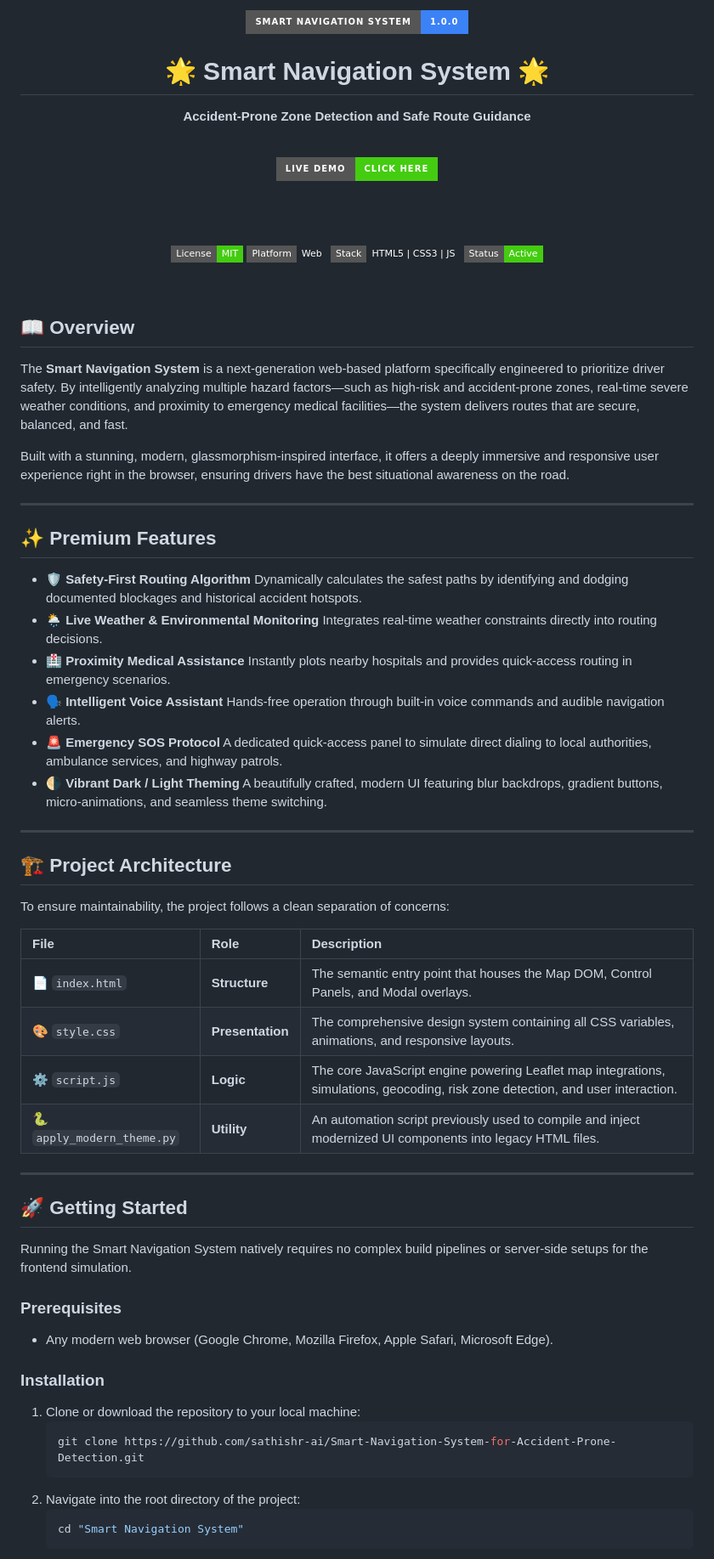
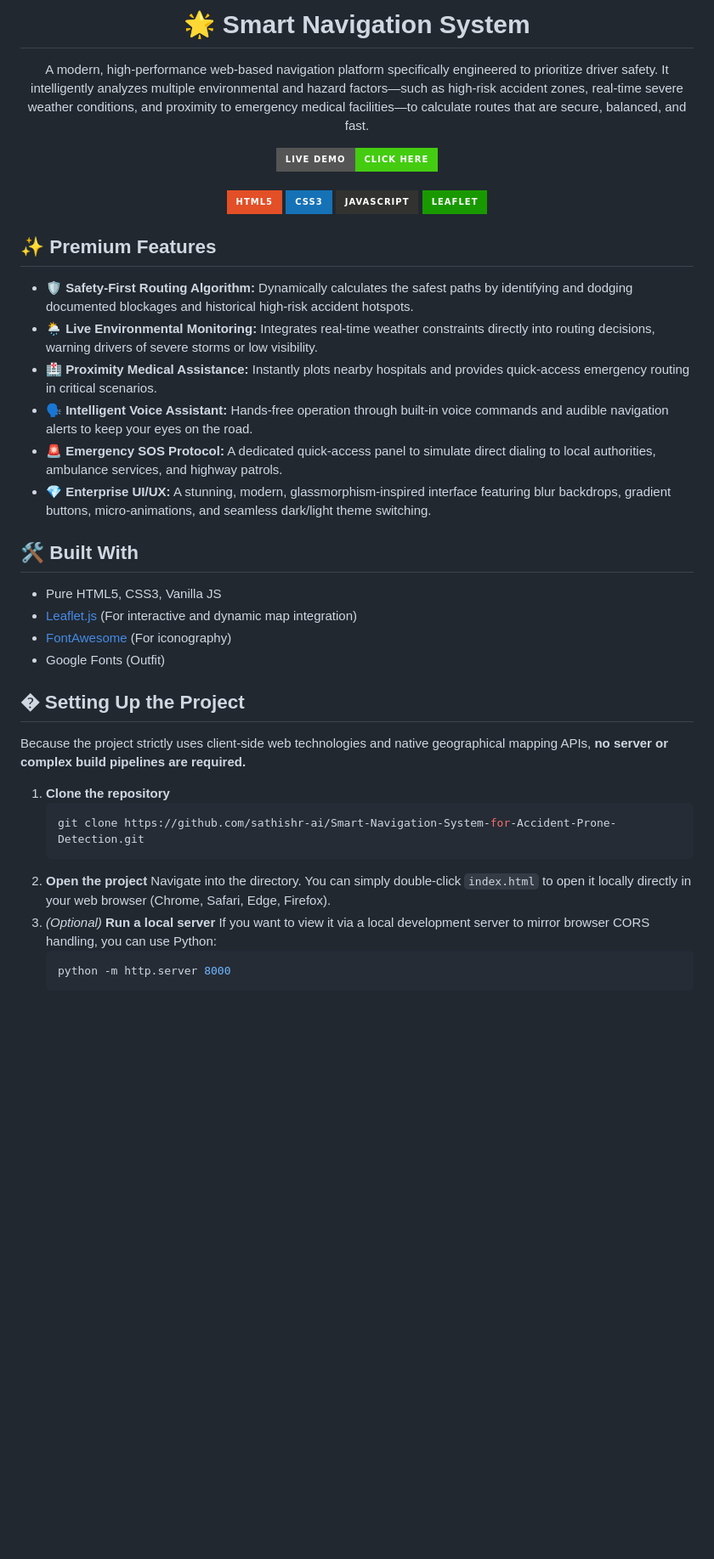
Before and after one commit to sathishr-ai/Smart-Navigation-System-for-Accident-Prone-Detection, a Markdown page: README.md, the part around one of its changes. Shown at 85% size. GitHub-like rendering; badges without logos; blank space fills up the shorter version.

Commit message:
docs: Refactor README layout professionally inspired by eComScope

````diff
--- a/README.md
+++ b/README.md
@@ -1,74 +1,47 @@
 <div align="center">
-  <img src="https://img.shields.io/badge/Smart_Navigation_System-1.0.0-3b82f6?style=for-the-badge&logo=map-pin&logoColor=white" alt="Smart Navigation System">
-  <br/>
-  <h1>🌟 Smart Navigation System 🌟</h1>
-  <p><strong>Accident-Prone Zone Detection and Safe Route Guidance</strong></p>
 
-  <br/>
+# 🌟 Smart Navigation System
 
-  [![Live Demo](https://img.shields.io/badge/Live_Demo-Click_Here-success?style=for-the-badge&logo=google-chrome&logoColor=white)](https://sathishr-ai.github.io/Smart-Navigation-System-for-Accident-Prone-Detection/)
+A modern, high-performance web-based navigation platform specifically engineered to prioritize driver safety. It intelligently analyzes multiple environmental and hazard factors—such as high-risk accident zones, real-time severe weather conditions, and proximity to emergency medical facilities—to calculate routes that are secure, balanced, and fast.
 
-  <br/><br/>
+[![Live Demo](https://img.shields.io/badge/Live_Demo-Click_Here-success?style=for-the-badge&logo=google-chrome&logoColor=white)](https://sathishr-ai.github.io/Smart-Navigation-System-for-Accident-Prone-Detection/)
+<br/><br/>
+![HTML5](https://img.shields.io/badge/html5-%23E34F26.svg?style=for-the-badge&logo=html5&logoColor=white)
+![CSS3](https://img.shields.io/badge/css3-%231572B6.svg?style=for-the-badge&logo=css3&logoColor=white)
+![JavaScript](https://img.shields.io/badge/javascript-%23323330.svg?style=for-the-badge&logo=javascript&logoColor=%23F7DF1E)
+![Leaflet](https://img.shields.io/badge/Leaflet-199900?style=for-the-badge&logo=Leaflet&logoColor=white)
 
-  [![License: MIT](https://img.shields.io/badge/License-MIT-success.svg?style=flat-square)](https://opensource.org/licenses/MIT)
-  [![Platform](https://img.shields.io/badge/Platform-Web-primary?style=flat-square)](#)
-  [![Stack](https://img.shields.io/badge/Stack-HTML5%20|%20CSS3%20|%20JS-warning?style=flat-square)](#)
-  [![Status](https://img.shields.io/badge/Status-Active-success?style=flat-square)](#)
 </div>
-
-<br/>
-
-## 📖 Overview
-
-The **Smart Navigation System** is a next-generation web-based platform specifically engineered to prioritize driver safety. By intelligently analyzing multiple hazard factors—such as high-risk and accident-prone zones, real-time severe weather conditions, and proximity to emergency medical facilities—the system delivers routes that are secure, balanced, and fast.
-
-Built with a stunning, modern, glassmorphism-inspired interface, it offers a deeply immersive and responsive user experience right in the browser, ensuring drivers have the best situational awareness on the road.
-
----
 
 ## ✨ Premium Features
 
-- 🛡️ **Safety-First Routing Algorithm**
-  Dynamically calculates the safest paths by identifying and dodging documented blockages and historical accident hotspots.
-- 🌦️ **Live Weather & Environmental Monitoring**
-  Integrates real-time weather constraints directly into routing decisions.
-- 🏥 **Proximity Medical Assistance**
-  Instantly plots nearby hospitals and provides quick-access routing in emergency scenarios.
-- 🗣️ **Intelligent Voice Assistant**
-  Hands-free operation through built-in voice commands and audible navigation alerts.
-- 🚨 **Emergency SOS Protocol**
-  A dedicated quick-access panel to simulate direct dialing to local authorities, ambulance services, and highway patrols.
-- 🌗 **Vibrant Dark / Light Theming**
-  A beautifully crafted, modern UI featuring blur backdrops, gradient buttons, micro-animations, and seamless theme switching.
+- 🛡️ **Safety-First Routing Algorithm:** Dynamically calculates the safest paths by identifying and dodging documented blockages and historical high-risk accident hotspots.
+- 🌦️ **Live Environmental Monitoring:** Integrates real-time weather constraints directly into routing decisions, warning drivers of severe storms or low visibility.
+- 🏥 **Proximity Medical Assistance:** Instantly plots nearby hospitals and provides quick-access emergency routing in critical scenarios.
+- 🗣️ **Intelligent Voice Assistant:** Hands-free operation through built-in voice commands and audible navigation alerts to keep your eyes on the road.
+- 🚨 **Emergency SOS Protocol:** A dedicated quick-access panel to simulate direct dialing to local authorities, ambulance services, and highway patrols.
+- 💎 **Enterprise UI/UX:** A stunning, modern, glassmorphism-inspired interface featuring blur backdrops, gradient buttons, micro-animations, and seamless dark/light theme switching.
 
----
+## 🛠️ Built With
 
-## 🏗️ Project Architecture
+- Pure HTML5, CSS3, Vanilla JS
+- [Leaflet.js](https://leafletjs.com/) (For interactive and dynamic map integration)
+- [FontAwesome](https://fontawesome.com/) (For iconography)
+- Google Fonts (Outfit)
 
-To ensure maintainability, the project follows a clean separation of concerns:
 
-| File | Role | Description |
-| :--- | :--- | :--- |
-| 📄 `index.html` | **Structure** | The semantic entry point that houses the Map DOM, Control Panels, and Modal overlays. |
-| 🎨 `style.css` | **Presentation** | The comprehensive design system containing all CSS variables, animations, and responsive layouts. |
-| ⚙️ `script.js` | **Logic** | The core JavaScript engine powering Leaflet map integrations, simulations, geocoding, risk zone detection, and user interaction. |
-| 🐍 `apply_modern_theme.py` | **Utility** | An automation script previously used to compile and inject modernized UI components into legacy HTML files. |
+## � Setting Up the Project
 
----
+Because the project strictly uses client-side web technologies and native geographical mapping APIs, **no server or complex build pipelines are required.**
 
-## 🚀 Getting Started
-
-Running the Smart Navigation System natively requires no complex build pipelines or server-side setups for the frontend simulation.
-
-### Prerequisites
-- Any modern web browser (Google Chrome, Mozilla Firefox, Apple Safari, Microsoft Edge).
-
-### Installation
-1. Clone or download the repository to your local machine:
+1. **Clone the repository**
    ```bash
    git clone https://github.com/sathishr-ai/Smart-Navigation-System-for-Accident-Prone-Detection.git
    ```
-2. Navigate into the root directory of the project:
+2. **Open the project**
+   Navigate into the directory. You can simply double-click `index.html` to open it locally directly in your web browser (Chrome, Safari, Edge, Firefox).
+3. *(Optional)* **Run a local server**
+   If you want to view it via a local development server to mirror browser CORS handling, you can use Python:
    ```bash
-   cd "Smart Navigation System"
+   python -m http.server 8000
    ```
````
Also changed, not shown: other parts of README.md (+23 -16 lines).
